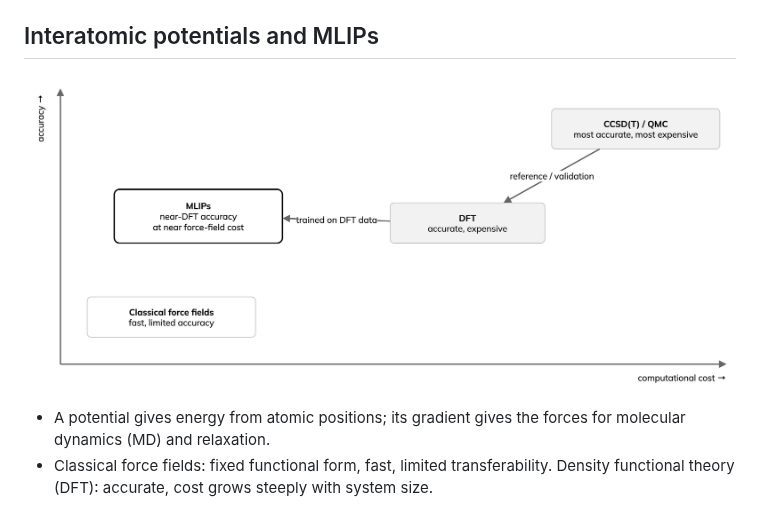
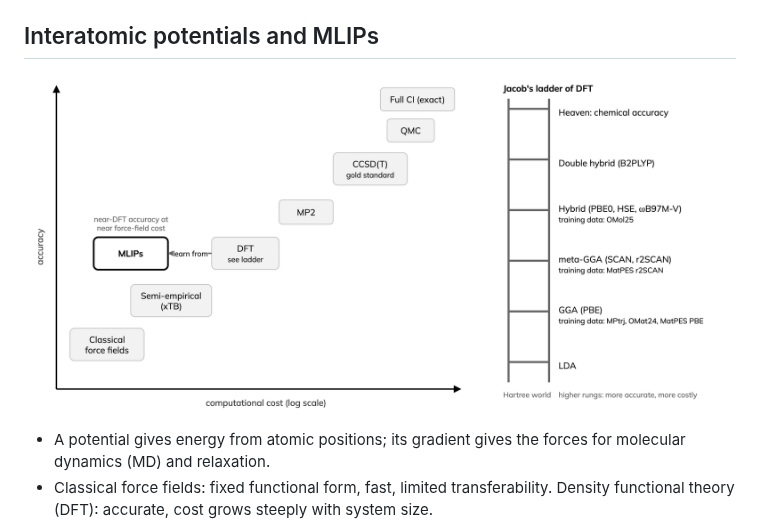
Before and after one commit to ENCCS/mlip-hands-on, a Markdown page: episodes/00-background.md, the part around the change. GitHub-like rendering; pictures changed too: _static/accuracy-ladder.drawio.png (added), _static/bg-accuracy-cost.drawio.png (deleted).

Commit message:
Use accuracy and Jacob's ladder figure

```diff
--- a/episodes/00-background.md
+++ b/episodes/00-background.md
@@ -23,7 +23,7 @@ reviews are in {doc}`../reference/reading`.
 
 ## Interatomic potentials and MLIPs
 
-![Accuracy versus cost: classical force fields, MLIPs and DFT.](../_static/bg-accuracy-cost.drawio.png)
+![Accuracy versus cost: classical force fields, MLIPs and DFT.](../_static/accuracy-ladder.drawio.png)
 
 - A potential gives energy from atomic positions; its gradient gives the
   forces for molecular dynamics (MD) and relaxation.
```
